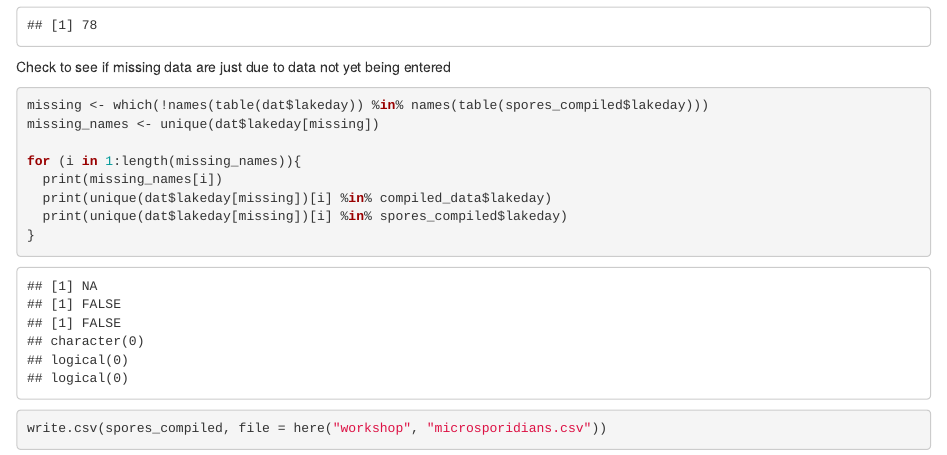
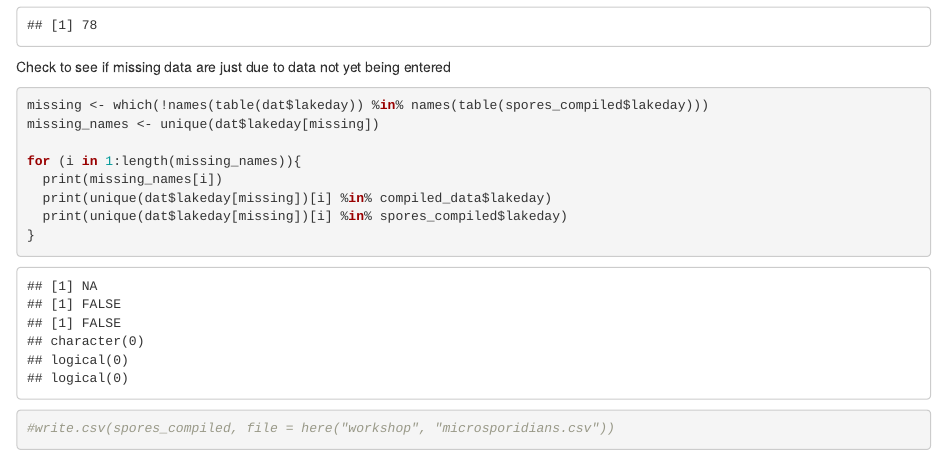
Before and after one commit to dcsuh/microsporidians, an R Markdown document (workshop/microsporidians.Rmd): the page in a window 1100 px wide, from 5720 px down. Rendered offline with R 4.5, knitr and Pandoc, with nearby package versions; some code elsewhere in the file could not run offline.

Commit message:
comment out write data

````diff
--- a/workshop/microsporidians.Rmd
+++ b/workshop/microsporidians.Rmd
@@ -133,5 +133,5 @@ for (i in 1:length(missing_names)){
 
 
 ```{r}
-write.csv(spores_compiled, file = here("workshop", "microsporidians.csv"))
+#write.csv(spores_compiled, file = here("workshop", "microsporidians.csv"))
 ```
````
